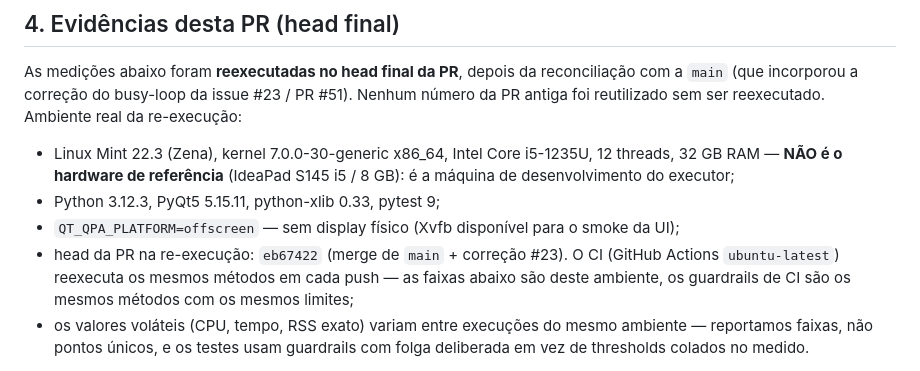
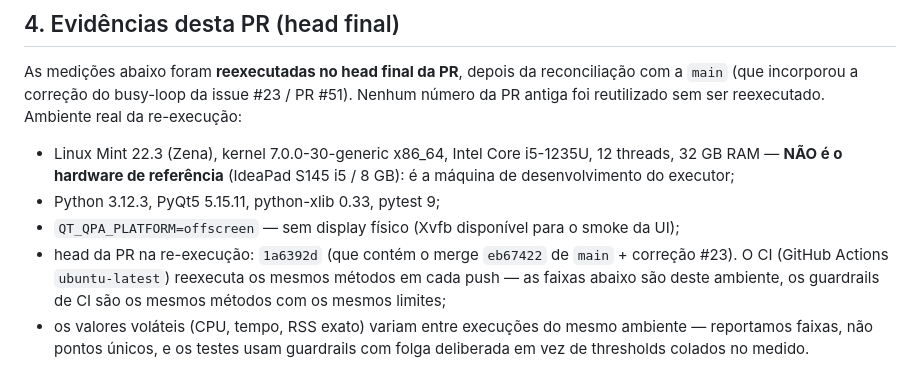
Before and after one commit to Base-Analitica/mouse-hub, a Markdown page: docs/performance/metodologia.md, the part around the change. Rendered like a GitHub page.

Commit message:
docs(issue #12): reference current head in methodology evidence section

```diff
--- a/docs/performance/metodologia.md
+++ b/docs/performance/metodologia.md
@@ -208,10 +208,11 @@ ser reexecutado. Ambiente real da re-execução:
 * Python 3.12.3, PyQt5 5.15.11, python-xlib 0.33, pytest 9;
 * `QT_QPA_PLATFORM=offscreen` — sem display físico (Xvfb disponível
   para o smoke da UI);
-* head da PR na re-execução: `eb67422` (merge de `main` +
-  correção #23). O CI (GitHub Actions `ubuntu-latest`) reexecuta os
-  mesmos métodos em cada push — as faixas abaixo são deste ambiente,
-  os guardrails de CI são os mesmos métodos com os mesmos limites;
+* head da PR na re-execução: `1a6392d` (que contém o merge
+  `eb67422` de `main` + correção #23). O CI (GitHub Actions
+  `ubuntu-latest`) reexecuta os mesmos métodos em cada push — as
+  faixas abaixo são deste ambiente, os guardrails de CI são os mesmos
+  métodos com os mesmos limites;
 * os valores voláteis (CPU, tempo, RSS exato) variam entre execuções
   do mesmo ambiente — reportamos faixas, não pontos únicos, e os
   testes usam guardrails com folga deliberada em vez de thresholds
```
